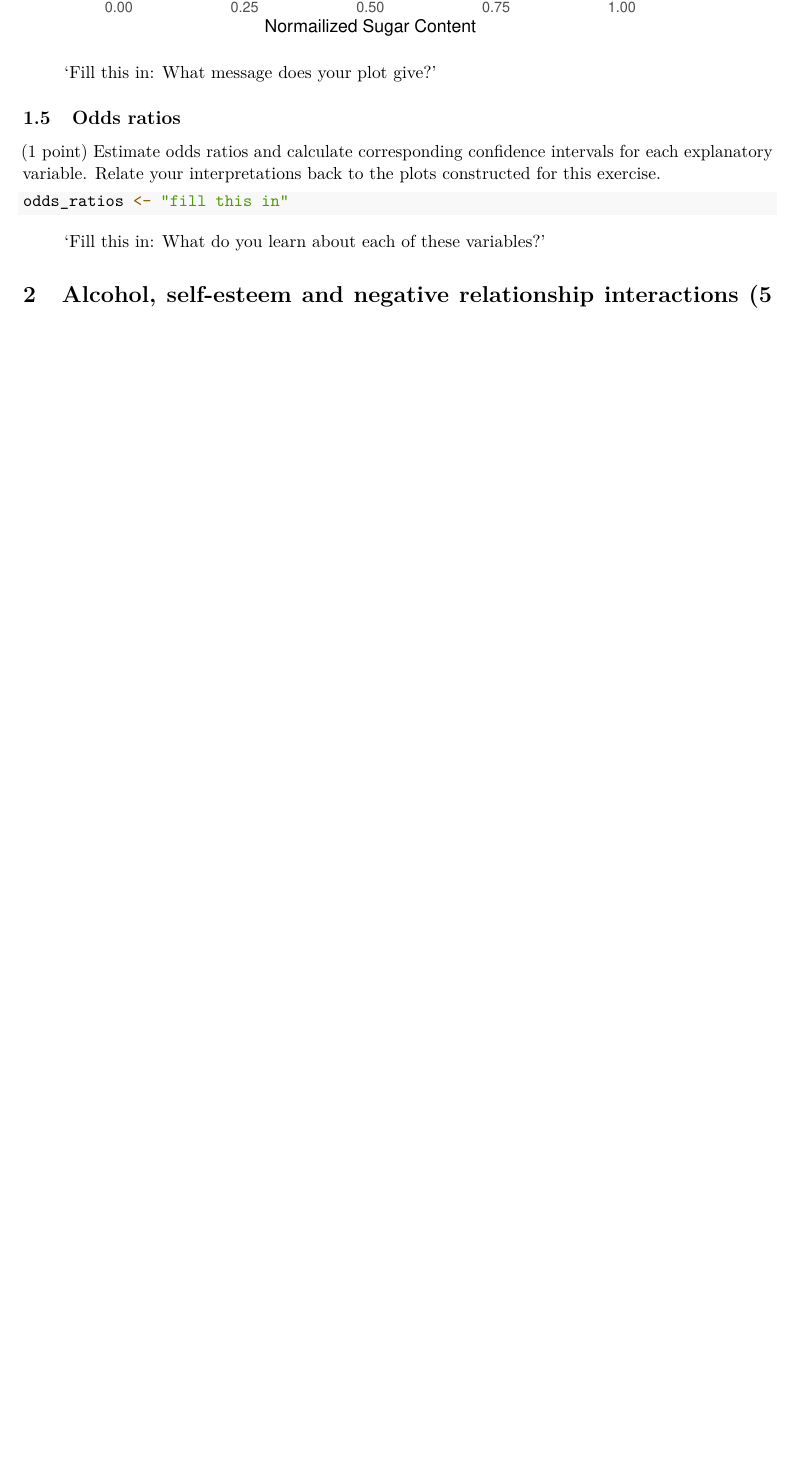
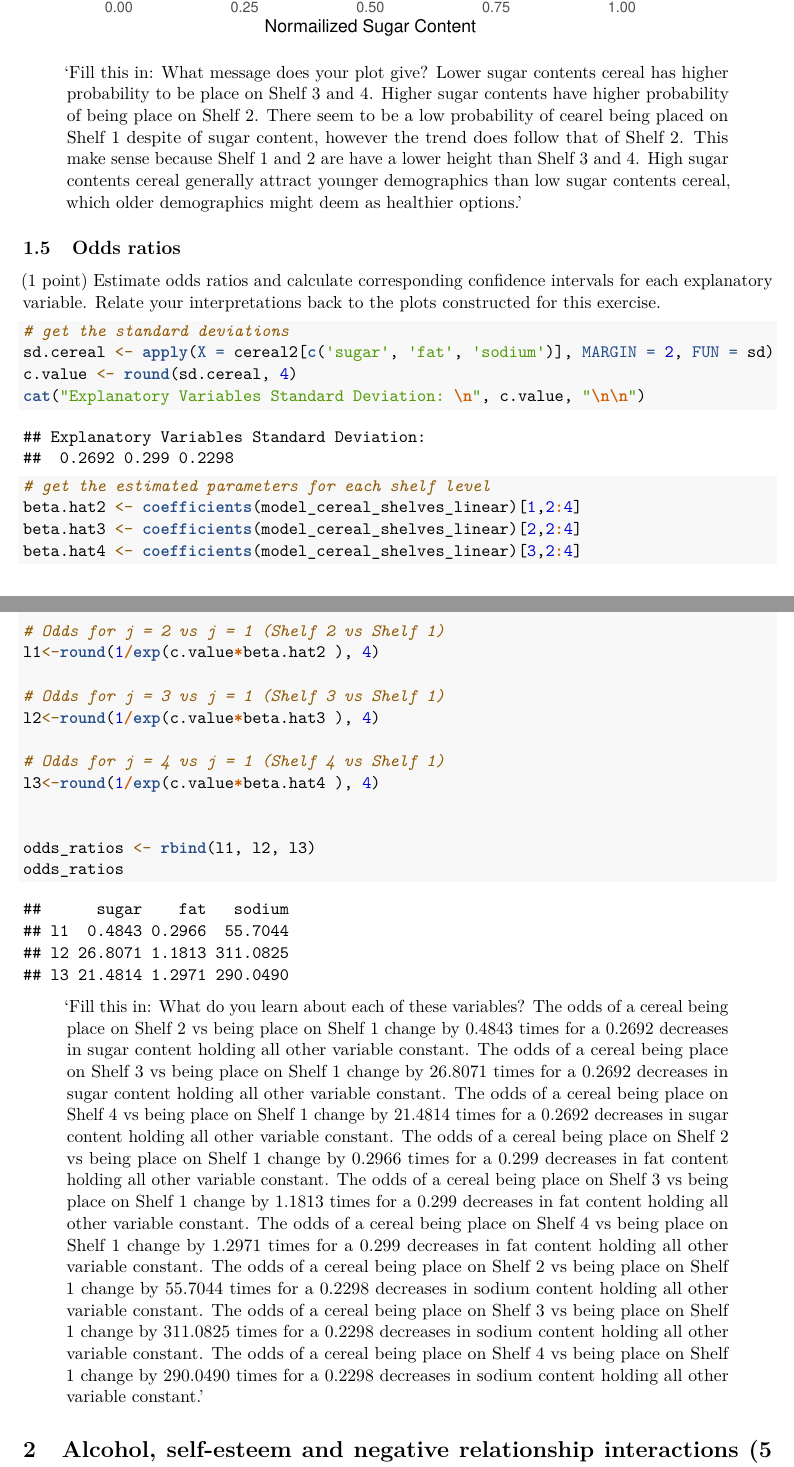
Before and after one commit to caopuzheng/271-lab-1, an R Markdown document (short-questions/short_questions.Rmd): part of page 12 of 13 before the commit and two parts of pages 12 and 13 of 14 after it, the two joined at a grey line, cut so that both start at the same text, the shorter picture padded with empty space. Rendered offline with R 4.5, knitr and Pandoc, then LaTeX, with nearby package versions.

Commit message:
update some words

````diff
--- a/short-questions/short_questions.Rmd
+++ b/short-questions/short_questions.Rmd
@@ -266,16 +267,48 @@ ggplot(model.preds,                                   # Draw ggplot2 plot
   xlab("Normailized Sugar Content")
 ```
 
-> 'Fill this in: What message does your plot give?'
+> 'Fill this in: What message does your plot give?
+Lower sugar contents cereal has higher probability to be place on Shelf 3 and 4. Higher sugar contents have higher probability of being place on Shelf 2. There seem to be a low probability of cearel being placed on Shelf 1 despite of sugar content, however the trend does follow that of Shelf 2. This make sense because Shelf 1 and 2 are have a lower height than Shelf 3 and 4. High sugar contents cereal generally attract younger demographics than low sugar contents cereal, which older demographics might deem as healthier options.'
 
 ## Odds ratios
 (1 point) Estimate odds ratios and calculate corresponding confidence intervals for each explanatory variable. Relate your interpretations back to the plots constructed for this exercise.
 
 ```{r produce odds ratios}
-odds_ratios <- "fill this in"
+# get the standard deviations
+sd.cereal <- apply(X = cereal2[c('sugar', 'fat', 'sodium')], MARGIN = 2, FUN = sd)
+c.value <- round(sd.cereal, 4)
+cat("Explanatory Variables Standard Deviation: \n", c.value, "\n\n")
+
+# get the estimated parameters for each shelf level
+beta.hat2 <- coefficients(model_cereal_shelves_linear)[1,2:4]
+beta.hat3 <- coefficients(model_cereal_shelves_linear)[2,2:4]
+beta.hat4 <- coefficients(model_cereal_shelves_linear)[3,2:4]
+
+
+# Odds for j = 2 vs j = 1 (Shelf 2 vs Shelf 1)
+l1<-round(1/exp(c.value*beta.hat2 ), 4)
+
+# Odds for j = 3 vs j = 1 (Shelf 3 vs Shelf 1)
+l2<-round(1/exp(c.value*beta.hat3 ), 4)
+
+# Odds for j = 4 vs j = 1 (Shelf 4 vs Shelf 1)
+l3<-round(1/exp(c.value*beta.hat4 ), 4)
+
+
+odds_ratios <- rbind(l1, l2, l3)
+odds_ratios
 ```
 
-> 'Fill this in: What do you learn about each of these variables?'
+> 'Fill this in: What do you learn about each of these variables?
+The odds of a cereal being place on Shelf 2 vs being place on Shelf 1 change by 0.4843 times for a 0.2692 decreases in sugar content holding all other variable constant.
+The odds of a cereal being place on Shelf 3 vs being place on Shelf 1 change by 26.8071 times for a 0.2692 decreases in sugar content holding all other variable constant.
+The odds of a cereal being place on Shelf 4 vs being place on Shelf 1 change by 21.4814 times for a 0.2692 decreases in sugar content holding all other variable constant.
+The odds of a cereal being place on Shelf 2 vs being place on Shelf 1 change by 0.2966 times for a 0.299 decreases in fat content holding all other variable constant.
+The odds of a cereal being place on Shelf 3 vs being place on Shelf 1 change by 1.1813 times for a 0.299 decreases in fat content holding all other variable constant.
+The odds of a cereal being place on Shelf 4 vs being place on Shelf 1 change by 1.2971 times for a 0.299 decreases in fat content holding all other variable constant.
+The odds of a cereal being place on Shelf 2 vs being place on Shelf 1 change by 55.7044 times for a 0.2298 decreases in sodium content holding all other variable constant.
+The odds of a cereal being place on Shelf 3 vs being place on Shelf 1 change by 311.0825 times for a 0.2298 decreases in sodium content holding all other variable constant.
+The odds of a cereal being place on Shelf 4 vs being place on Shelf 1 change by 290.0490 times for a 0.2298 decreases in sodium content holding all other variable constant.'
 
 
 # Alcohol, self-esteem and negative relationship interactions (5 points)
````
Also changed, not shown: short-questions/short_questions.Rmd (5 more changed lines).
